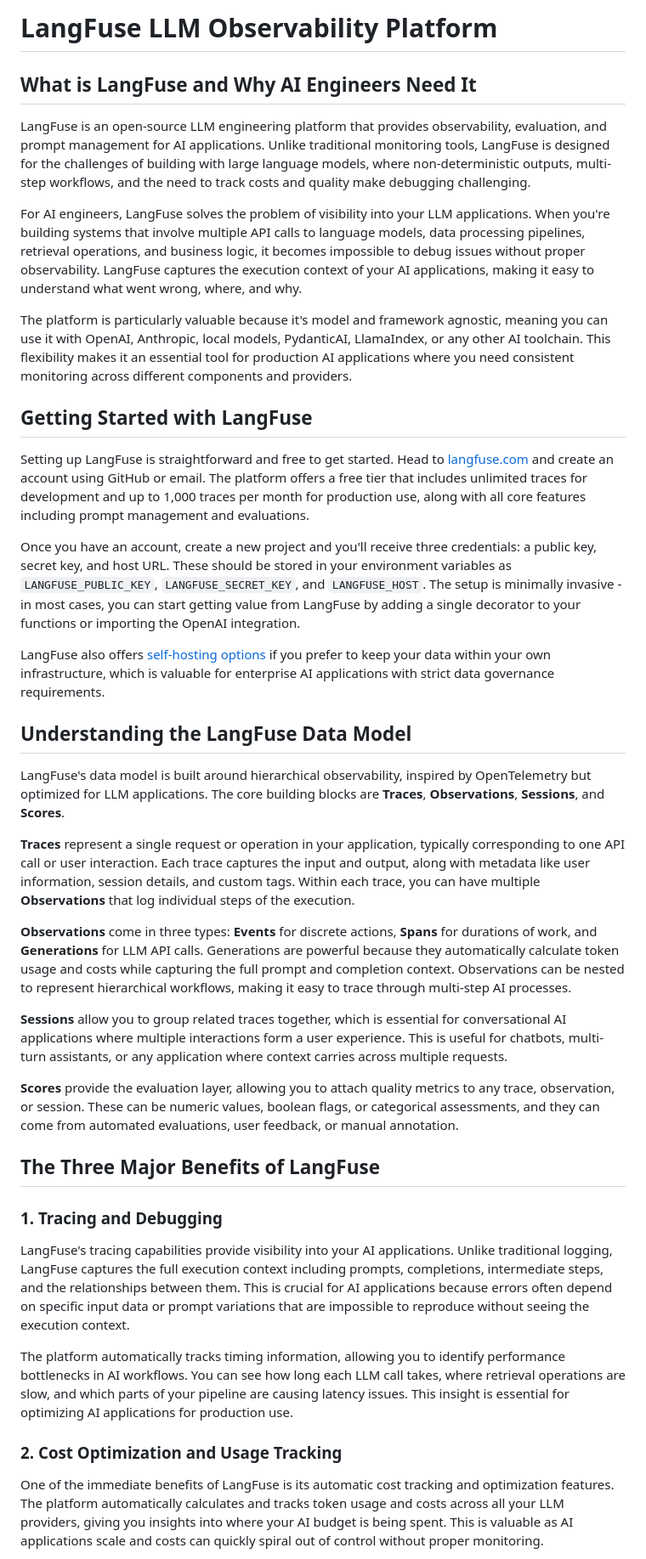
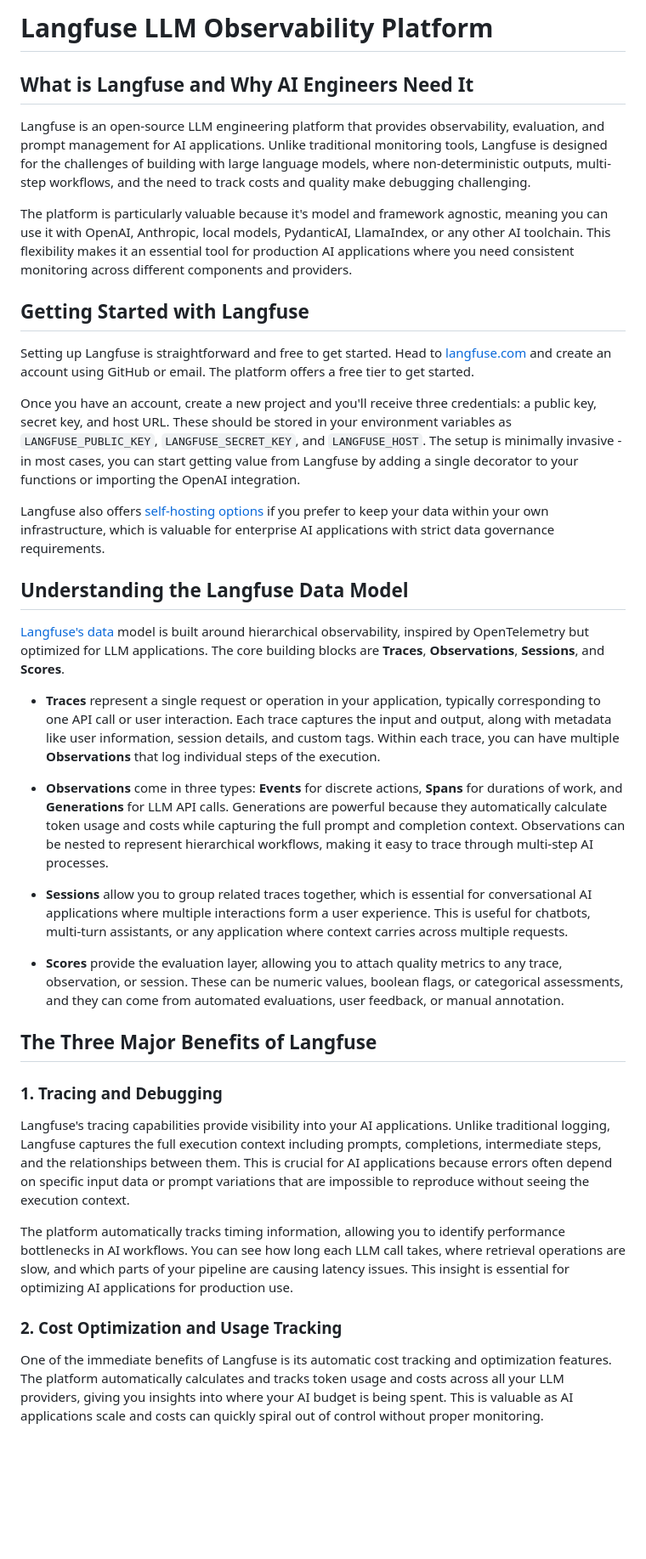
Before and after one commit to baronsengir007/Ai-Assistent-Nylas, a Markdown page: week-5/langfuse/README.md, the part around one of its changes. Shown at 85% size. GitHub-like rendering; blank space fills up the shorter version.

```diff
--- a/week-5/langfuse/README.md
+++ b/week-5/langfuse/README.md
@@ -1,42 +1,40 @@
-# LangFuse LLM Observability Platform
+# Langfuse LLM Observability Platform
 
-## What is LangFuse and Why AI Engineers Need It
+## What is Langfuse and Why AI Engineers Need It
 
-LangFuse is an open-source LLM engineering platform that provides observability, evaluation, and prompt management for AI applications. Unlike traditional monitoring tools, LangFuse is designed for the challenges of building with large language models, where non-deterministic outputs, multi-step workflows, and the need to track costs and quality make debugging challenging.
-
-For AI engineers, LangFuse solves the problem of visibility into your LLM applications. When you're building systems that involve multiple API calls to language models, data processing pipelines, retrieval operations, and business logic, it becomes impossible to debug issues without proper observability. LangFuse captures the execution context of your AI applications, making it easy to understand what went wrong, where, and why.
+Langfuse is an open-source LLM engineering platform that provides observability, evaluation, and prompt management for AI applications. Unlike traditional monitoring tools, Langfuse is designed for the challenges of building with large language models, where non-deterministic outputs, multi-step workflows, and the need to track costs and quality make debugging challenging.
 
 The platform is particularly valuable because it's model and framework agnostic, meaning you can use it with OpenAI, Anthropic, local models, PydanticAI, LlamaIndex, or any other AI toolchain. This flexibility makes it an essential tool for production AI applications where you need consistent monitoring across different components and providers.
 
-## Getting Started with LangFuse
+## Getting Started with Langfuse
 
-Setting up LangFuse is straightforward and free to get started. Head to [langfuse.com](https://langfuse.com) and create an account using GitHub or email. The platform offers a free tier that includes unlimited traces for development and up to 1,000 traces per month for production use, along with all core features including prompt management and evaluations.
+Setting up Langfuse is straightforward and free to get started. Head to [langfuse.com](https://langfuse.com) and create an account using GitHub or email. The platform offers a free tier to get started.
 
-Once you have an account, create a new project and you'll receive three credentials: a public key, secret key, and host URL. These should be stored in your environment variables as `LANGFUSE_PUBLIC_KEY`, `LANGFUSE_SECRET_KEY`, and `LANGFUSE_HOST`. The setup is minimally invasive - in most cases, you can start getting value from LangFuse by adding a single decorator to your functions or importing the OpenAI integration.
+Once you have an account, create a new project and you'll receive three credentials: a public key, secret key, and host URL. These should be stored in your environment variables as `LANGFUSE_PUBLIC_KEY`, `LANGFUSE_SECRET_KEY`, and `LANGFUSE_HOST`. The setup is minimally invasive - in most cases, you can start getting value from Langfuse by adding a single decorator to your functions or importing the OpenAI integration.
 
-LangFuse also offers [self-hosting options](https://langfuse.com/docs/deployment/self-host) if you prefer to keep your data within your own infrastructure, which is valuable for enterprise AI applications with strict data governance requirements.
+Langfuse also offers [self-hosting options](https://langfuse.com/docs/deployment/self-host) if you prefer to keep your data within your own infrastructure, which is valuable for enterprise AI applications with strict data governance requirements.
 
-## Understanding the LangFuse Data Model
+## Understanding the Langfuse Data Model
 
-LangFuse's data model is built around hierarchical observability, inspired by OpenTelemetry but optimized for LLM applications. The core building blocks are **Traces**, **Observations**, **Sessions**, and **Scores**.
+[Langfuse's data](https://langfuse.com/docs/tracing-data-model) model is built around hierarchical observability, inspired by OpenTelemetry but optimized for LLM applications. The core building blocks are **Traces**, **Observations**, **Sessions**, and **Scores**.
 
-**Traces** represent a single request or operation in your application, typically corresponding to one API call or user interaction. Each trace captures the input and output, along with metadata like user information, session details, and custom tags. Within each trace, you can have multiple **Observations** that log individual steps of the execution.
+- **Traces** represent a single request or operation in your application, typically corresponding to one API call or user interaction. Each trace captures the input and output, along with metadata like user information, session details, and custom tags. Within each trace, you can have multiple **Observations** that log individual steps of the execution.
 
-**Observations** come in three types: **Events** for discrete actions, **Spans** for durations of work, and **Generations** for LLM API calls. Generations are powerful because they automatically calculate token usage and costs while capturing the full prompt and completion context. Observations can be nested to represent hierarchical workflows, making it easy to trace through multi-step AI processes.
+- **Observations** come in three types: **Events** for discrete actions, **Spans** for durations of work, and **Generations** for LLM API calls. Generations are powerful because they automatically calculate token usage and costs while capturing the full prompt and completion context. Observations can be nested to represent hierarchical workflows, making it easy to trace through multi-step AI processes.
 
-**Sessions** allow you to group related traces together, which is essential for conversational AI applications where multiple interactions form a user experience. This is useful for chatbots, multi-turn assistants, or any application where context carries across multiple requests.
+- **Sessions** allow you to group related traces together, which is essential for conversational AI applications where multiple interactions form a user experience. This is useful for chatbots, multi-turn assistants, or any application where context carries across multiple requests.
 
-**Scores** provide the evaluation layer, allowing you to attach quality metrics to any trace, observation, or session. These can be numeric values, boolean flags, or categorical assessments, and they can come from automated evaluations, user feedback, or manual annotation.
+- **Scores** provide the evaluation layer, allowing you to attach quality metrics to any trace, observation, or session. These can be numeric values, boolean flags, or categorical assessments, and they can come from automated evaluations, user feedback, or manual annotation.
 
-## The Three Major Benefits of LangFuse
+## The Three Major Benefits of Langfuse
 
 ### 1. Tracing and Debugging
 
-LangFuse's tracing capabilities provide visibility into your AI applications. Unlike traditional logging, LangFuse captures the full execution context including prompts, completions, intermediate steps, and the relationships between them. This is crucial for AI applications because errors often depend on specific input data or prompt variations that are impossible to reproduce without seeing the execution context.
+Langfuse's tracing capabilities provide visibility into your AI applications. Unlike traditional logging, Langfuse captures the full execution context including prompts, completions, intermediate steps, and the relationships between them. This is crucial for AI applications because errors often depend on specific input data or prompt variations that are impossible to reproduce without seeing the execution context.
 
 The platform automatically tracks timing information, allowing you to identify performance bottlenecks in AI workflows. You can see how long each LLM call takes, where retrieval operations are slow, and which parts of your pipeline are causing latency issues. This insight is essential for optimizing AI applications for production use.
 
 ### 2. Cost Optimization and Usage Tracking
 
-One of the immediate benefits of LangFuse is its automatic cost tracking and optimization features. The platform automatically calculates and tracks token usage and costs across all your LLM providers, giving you insights into where your AI budget is being spent. This is valuable as AI applications scale and costs can quickly spiral out of control without proper monitoring.
+One of the immediate benefits of Langfuse is its automatic cost tracking and optimization features. The platform automatically calculates and tracks token usage and costs across all your LLM providers, giving you insights into where your AI budget is being spent. This is valuable as AI applications scale and costs can quickly spiral out of control without proper monitoring.
 
```
Also changed, not shown: other parts of week-5/langfuse/README.md (+12 -12 lines).
